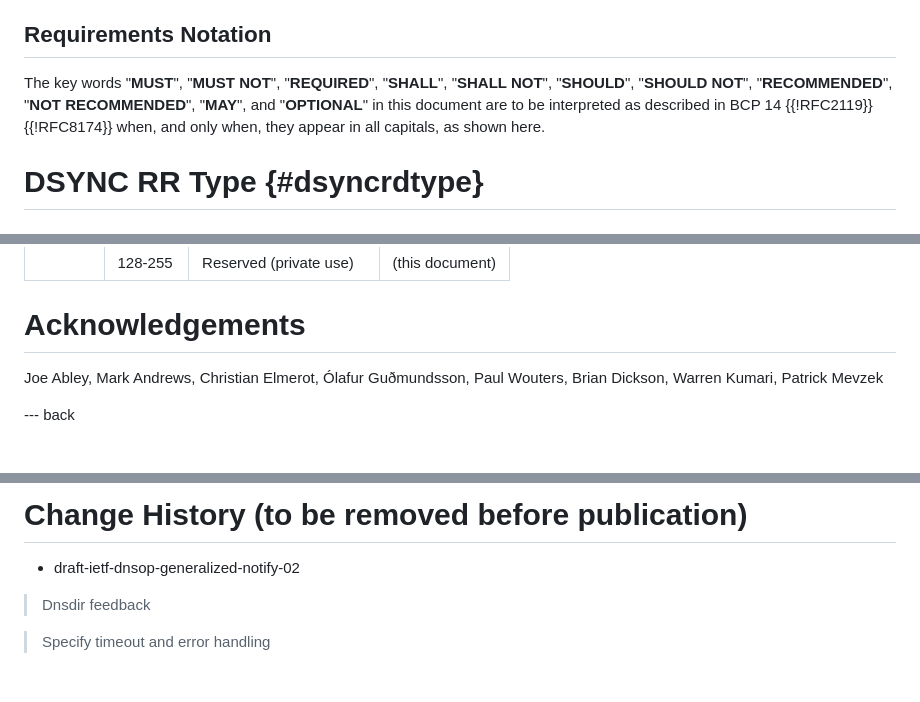
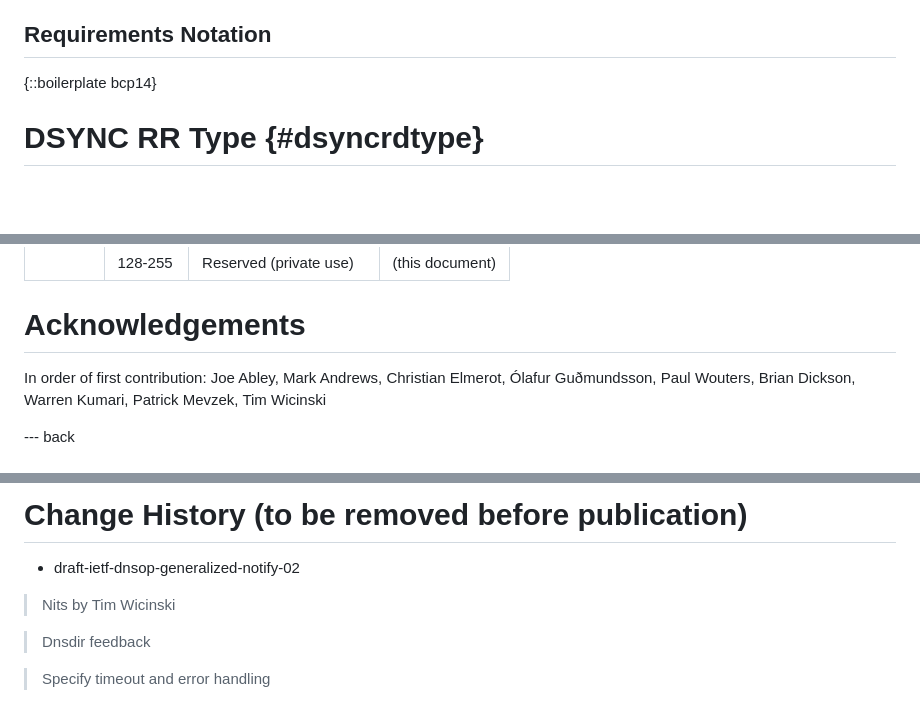
Before and after one commit to stepnem/draft-ietf-dnsop-generalized-notify, a Markdown page: draft-ietf-dnsop-generalized-notify.md, 3 parts joined by grey strips. Rendered like a GitHub page; blank space fills up the shorter version.

Commit message:
Nits by Tim Wicinski, fixes #26

```diff
--- a/draft-ietf-dnsop-generalized-notify.md
+++ b/draft-ietf-dnsop-generalized-notify.md
@@ -99,11 +99,7 @@ can then simply look up that information (see {{discovery}}).
 
 ## Requirements Notation
 
-The key words "**MUST**", "**MUST NOT**", "**REQUIRED**", "**SHALL**", "**SHALL
-NOT**", "**SHOULD**", "**SHOULD NOT**", "**RECOMMENDED**", "**NOT
-RECOMMENDED**", "**MAY**", and "**OPTIONAL**" in this document are to be
-interpreted as described in BCP 14 {{!RFC2119}} {{!RFC8174}} when, and only
-when, they appear in all capitals, as shown here.
+{::boilerplate bcp14}
 
 # DSYNC RR Type {#dsyncrdtype}
 
@@ -540,8 +536,9 @@ Reference
 
 # Acknowledgements
 
+In order of first contribution:
 Joe Abley, Mark Andrews, Christian Elmerot, Ólafur Guðmundsson, Paul
-Wouters, Brian Dickson, Warren Kumari, Patrick Mevzek
+Wouters, Brian Dickson, Warren Kumari, Patrick Mevzek, Tim Wicinski
 
 --- back
 
@@ -597,6 +594,8 @@ conceivable, the detailed specification is left for future work.
 
 * draft-ietf-dnsop-generalized-notify-02
 
+> Nits by Tim Wicinski
+
 > Dnsdir feedback
 
 > Specify timeout and error handling
```
Also changed, not shown: other parts of draft-ietf-dnsop-generalized-notify.md (+2 -2 lines).
